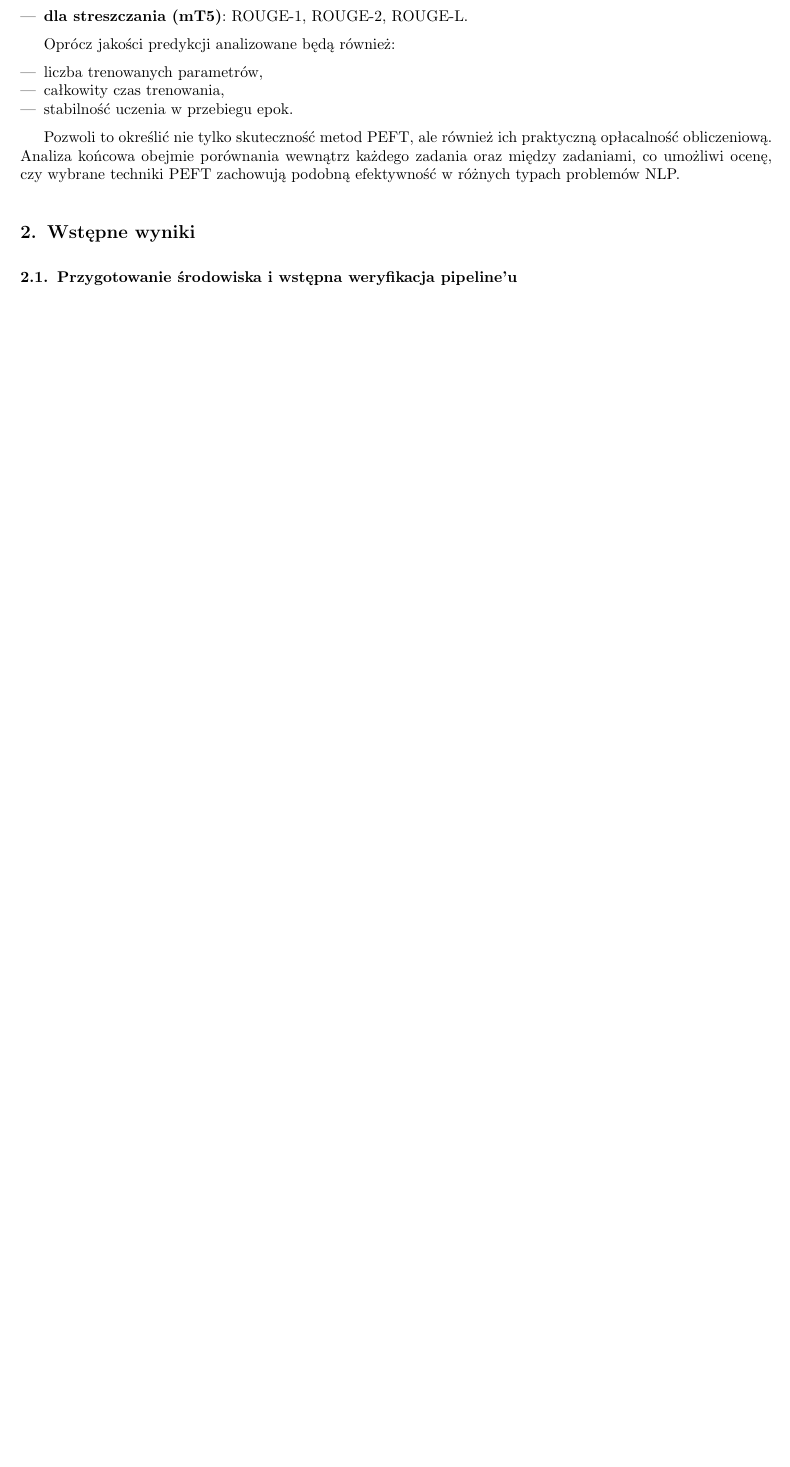
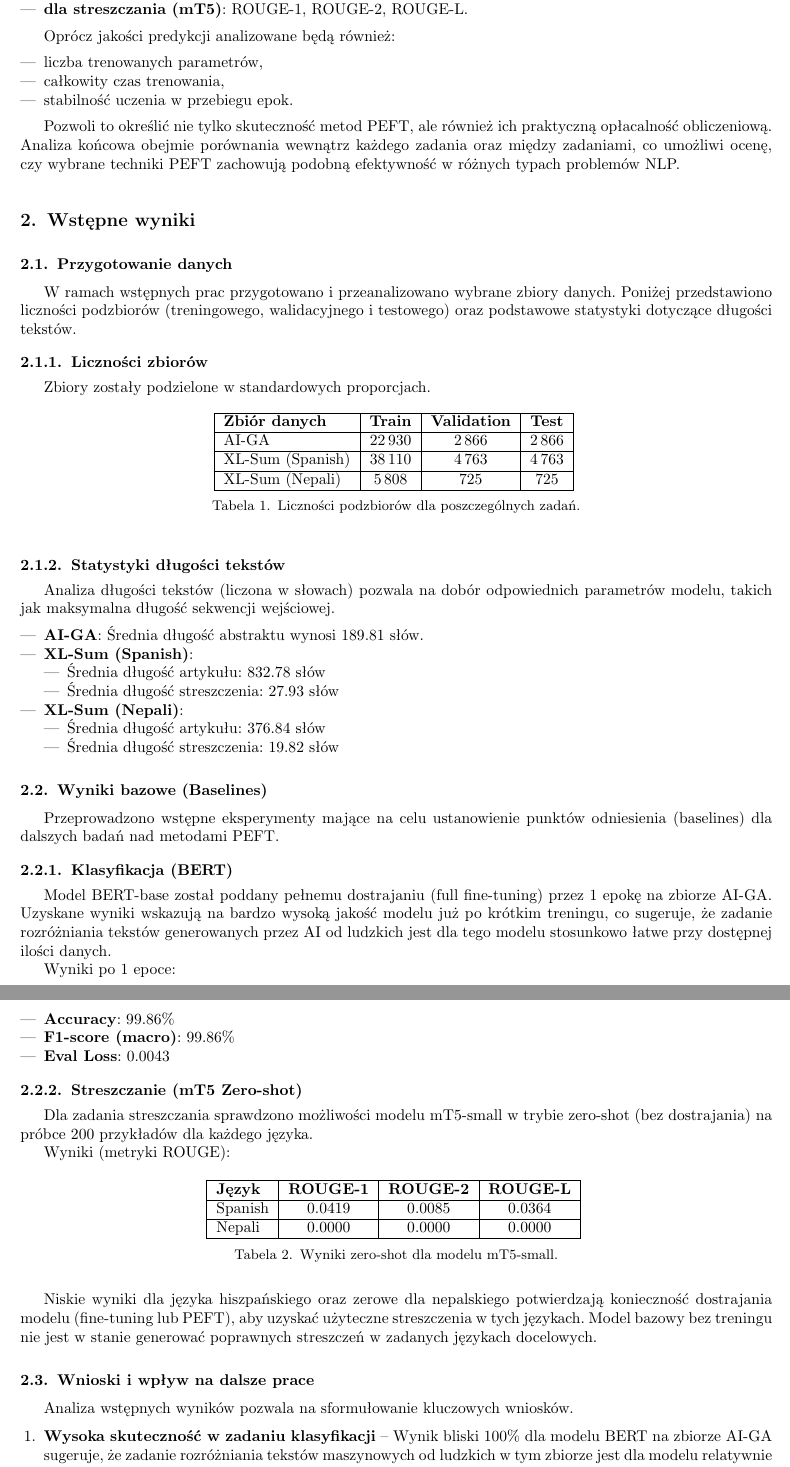
Before and after one commit to Tombiczek/NLP-Final-Project, a LaTeX document (docs/raport_2.tex): part of page 5 of 5 before the commit and two parts of pages 5 and 6 of 6 after it, the two joined at a grey line, cut so that both start at the same text, the shorter picture padded with empty space. Compiled offline with pdfLaTeX.

Commit message:
raport 2 gotowy

```diff
--- a/docs/raport_2.tex
+++ b/docs/raport_2.tex
@@ -14,7 +13,6 @@
 \usepackage{hyperref}%pakiet do m.in. kolorowania linkow
 \usepackage{enumitem}
 \usepackage[tablegrid,owncaptions]{vhistory}
-\usepackage[utf8]{inputenc}
 \usepackage{minted}
 
 \begin{document}
@@ -207,5 +205,79 @@ Oprócz jakości predykcji analizowane będą również:
 Pozwoli to określić nie tylko skuteczność metod PEFT, ale również ich praktyczną opłacalność obliczeniową. Analiza końcowa obejmie porównania wewnątrz każdego zadania oraz między zadaniami, co umożliwi ocenę, czy wybrane techniki PEFT zachowują podobną efektywność w różnych typach problemów NLP.
 
 \section{Wstępne wyniki}
-\subsection{Przygotowanie środowiska i wstępna weryfikacja pipeline'u}
 
+\subsection{Przygotowanie danych}
+W ramach wstępnych prac przygotowano i przeanalizowano wybrane zbiory danych. Poniżej przedstawiono liczności podzbiorów (treningowego, walidacyjnego i testowego) oraz podstawowe statystyki dotyczące długości tekstów.
+
+\subsubsection{Liczności zbiorów}
+Zbiory zostały podzielone w standardowych proporcjach.
+
+\begin{table}[h]
+\centering
+\begin{tabular}{|l|c|c|c|}
+\hline
+\textbf{Zbiór danych} & \textbf{Train} & \textbf{Validation} & \textbf{Test} \\ \hline
+AI-GA & 22\,930 & 2\,866 & 2\,866 \\ \hline
+XL-Sum (Spanish) & 38\,110 & 4\,763 & 4\,763 \\ \hline
+XL-Sum (Nepali) & 5\,808 & 725 & 725 \\ \hline
+\end{tabular}
+\caption{Liczności podzbiorów dla poszczególnych zadań.}
+\label{tab:dataset-sizes}
+\end{table}
+
+\subsubsection{Statystyki długości tekstów}
+Analiza długości tekstów (liczona w słowach) pozwala na dobór odpowiednich parametrów modelu, takich jak maksymalna długość sekwencji wejściowej.
+
+\begin{itemize}
+    \item \textbf{AI-GA}: Średnia długość abstraktu wynosi 189.81 słów.
+    \item \textbf{XL-Sum (Spanish)}:
+    \begin{itemize}
+        \item Średnia długość artykułu: 832.78 słów
+        \item Średnia długość streszczenia: 27.93 słów
+    \end{itemize}
+    \item \textbf{XL-Sum (Nepali)}:
+    \begin{itemize}
+        \item Średnia długość artykułu: 376.84 słów
+        \item Średnia długość streszczenia: 19.82 słów
+    \end{itemize}
+\end{itemize}
+
+\subsection{Wyniki bazowe (Baselines)}
+Przeprowadzono wstępne eksperymenty mające na celu ustanowienie punktów odniesienia (baselines) dla dalszych badań nad metodami PEFT.
+
+\subsubsection{Klasyfikacja (BERT)}
+Model BERT-base został poddany pełnemu dostrajaniu (full fine-tuning) przez 1 epokę na zbiorze AI-GA. Uzyskane wyniki wskazują na bardzo wysoką jakość modelu już po krótkim treningu, co sugeruje, że zadanie rozróżniania tekstów generowanych przez AI od ludzkich jest dla tego modelu stosunkowo łatwe przy dostępnej ilości danych.
+
+Wyniki po 1 epoce:
+\begin{itemize}
+    \item \textbf{Accuracy}: 99.86\%
+    \item \textbf{F1-score (macro)}: 99.86\%
+    \item \textbf{Eval Loss}: 0.0043
+\end{itemize}
+
+\subsubsection{Streszczanie (mT5 Zero-shot)}
+Dla zadania streszczania sprawdzono możliwości modelu mT5-small w trybie zero-shot (bez dostrajania) na próbce 200 przykładów dla każdego języka.
+
+Wyniki (metryki ROUGE):
+\begin{table}[h]
+\centering
+\begin{tabular}{|l|c|c|c|}
+\hline
+\textbf{Język} & \textbf{ROUGE-1} & \textbf{ROUGE-2} & \textbf{ROUGE-L} \\ \hline
+Spanish & 0.0419 & 0.0085 & 0.0364 \\ \hline
+Nepali & 0.0000 & 0.0000 & 0.0000 \\ \hline
+\end{tabular}
+\caption{Wyniki zero-shot dla modelu mT5-small.}
+\label{tab:mt5-zeroshot}
+\end{table}
+
+Niskie wyniki dla języka hiszpańskiego oraz zerowe dla nepalskiego potwierdzają konieczność dostrajania modelu (fine-tuning lub PEFT), aby uzyskać użyteczne streszczenia w tych językach. Model bazowy bez treningu nie jest w stanie generować poprawnych streszczeń w zadanych językach docelowych.
+
+\subsection{Wnioski i wpływ na dalsze prace}
+
+Analiza wstępnych wyników pozwala na sformułowanie kluczowych wniosków.
+
+\begin{enumerate}
+    \item \textbf{Wysoka skuteczność w zadaniu klasyfikacji} -- Wynik bliski 100\% dla modelu BERT na zbiorze AI-GA sugeruje, że zadanie rozróżniania tekstów maszynowych od ludzkich w tym zbiorze jest dla modelu relatywnie proste.
+    \begin{itemize}
+        \item \textit{Implikacja:} W porównaniu metod PEFT różnice w Accuracy mogą być znikome. Dlatego w analizie szczególny nacisk położymy na porównanie wydajności (czas, pamięć) oraz szybkości zbieżności (jak szybko model osiąga wysoki wynik). Rozważymy również scenariusz \textit{low-data} (trening na mniejszym podzbiorze), aby utrudnić zadanie i uwypuklić różnice w efektywności metod.
```
Also changed, not shown: docs/raport_2.tex (14 more changed lines), 7 other files.
